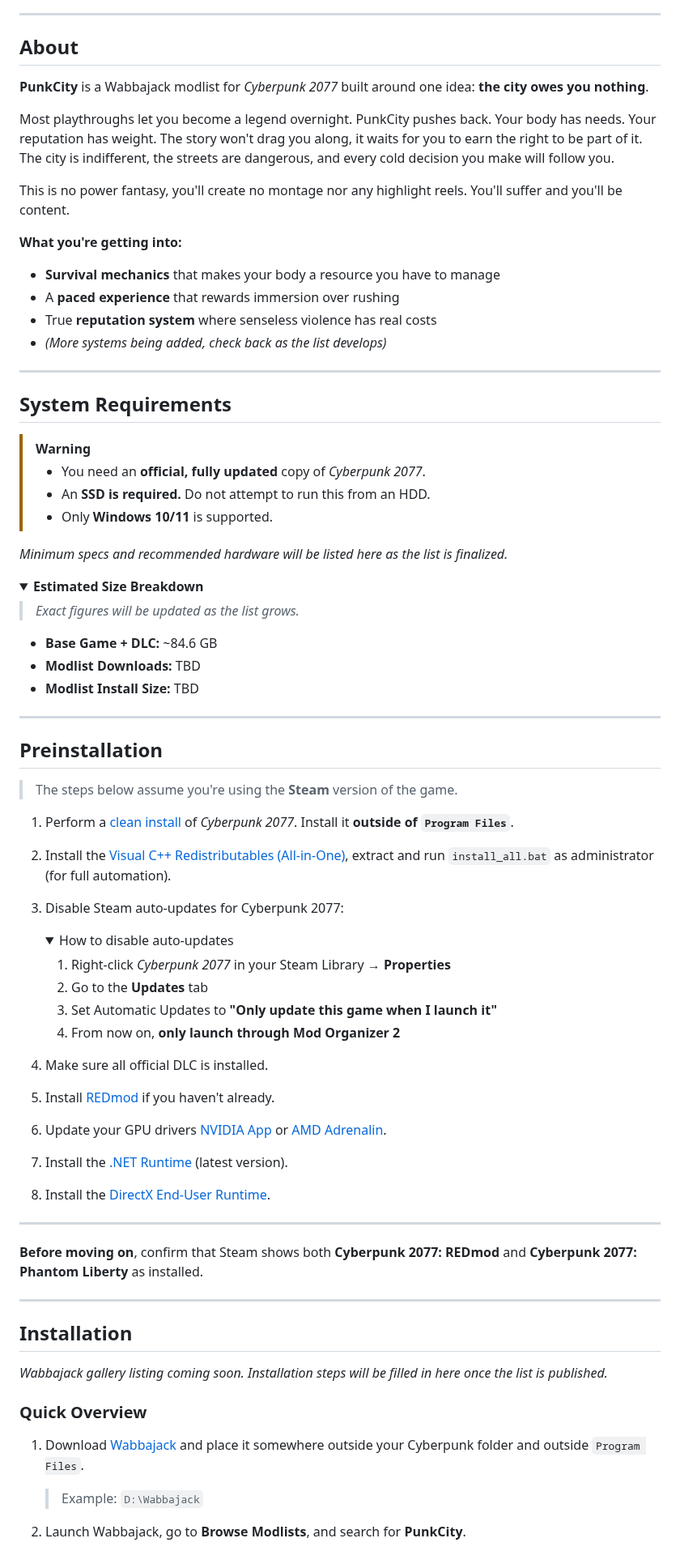
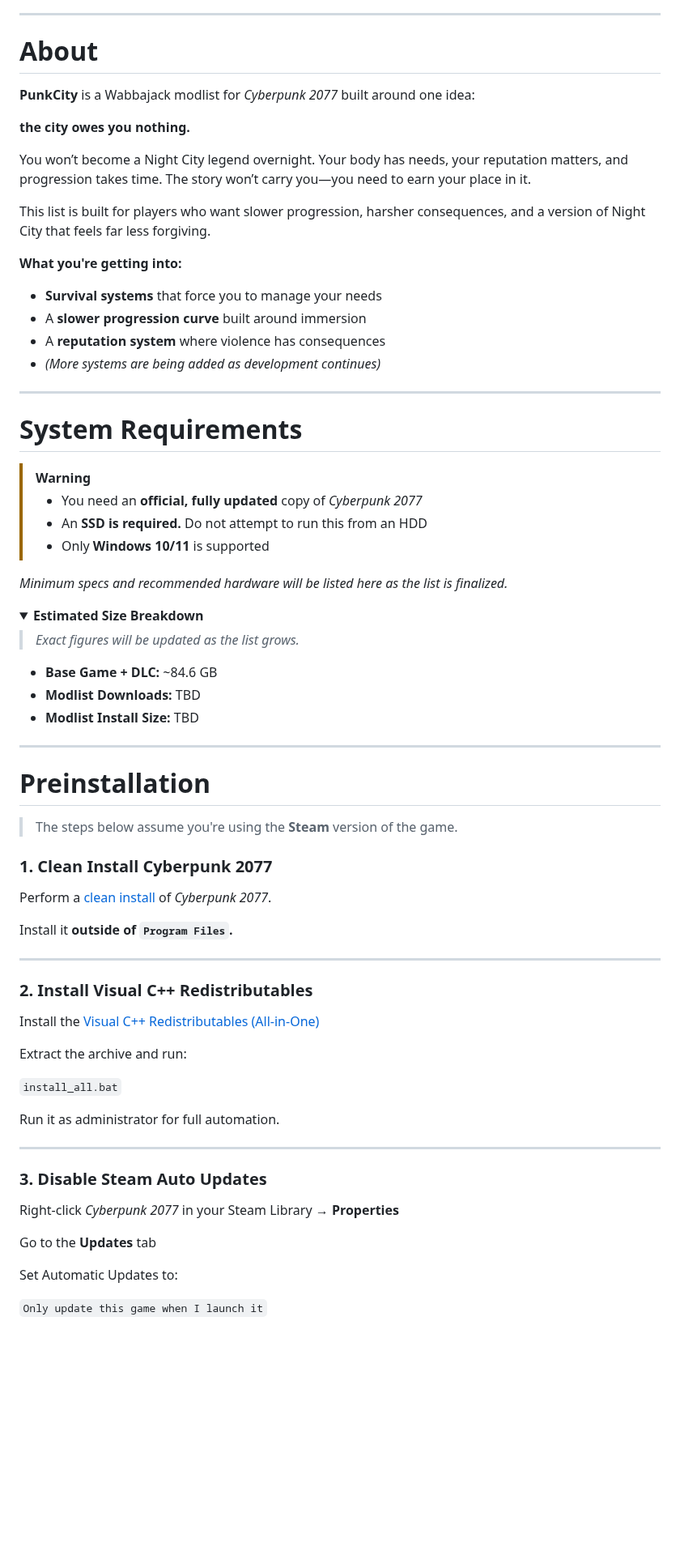
Before and after one commit to Arisuzea/PunkCity, a Markdown page: README.md, the part around one of its changes. Shown at 81% size. Drawn GitHub-style; folded sections open; blank space fills up the shorter version.

```diff
--- a/README.md
+++ b/README.md
@@ -27,29 +28,31 @@
 
 ---
 
-## About
+# About
 
-**PunkCity** is a Wabbajack modlist for *Cyberpunk 2077* built around one idea: **the city owes you nothing**.
+**PunkCity** is a Wabbajack modlist for *Cyberpunk 2077* built around one idea:
 
-Most playthroughs let you become a legend overnight. PunkCity pushes back. Your body has needs. Your reputation has weight. The story won't drag you along, it waits for you to earn the right to be part of it. The city is indifferent, the streets are dangerous, and every cold decision you make will follow you.
+**the city owes you nothing.**
 
-This is no power fantasy, you'll create no montage nor any highlight reels. You'll suffer and you'll be content.
+You won’t become a Night City legend overnight. Your body has needs, your reputation matters, and progression takes time. The story won’t carry you—you need to earn your place in it.
+
+This list is built for players who want slower progression, harsher consequences, and a version of Night City that feels far less forgiving.
 
 **What you're getting into:**
 
-- **Survival mechanics** that makes your body a resource you have to manage
-- A **paced experience** that rewards immersion over rushing
-- True **reputation system** where senseless violence has real costs
-- *(More systems being added, check back as the list develops)*
+- **Survival systems** that force you to manage your needs
+- A **slower progression curve** built around immersion
+- A **reputation system** where violence has consequences
+- *(More systems are being added as development continues)*
 
 ---
 
-## System Requirements
+# System Requirements
 
 > [!WARNING]
-> - You need an **official, fully updated** copy of *Cyberpunk 2077*.
-> - An **SSD is required.** Do not attempt to run this from an HDD.
-> - Only **Windows 10/11** is supported.
+> - You need an **official, fully updated** copy of *Cyberpunk 2077*
+> - An **SSD is required.** Do not attempt to run this from an HDD
+> - Only **Windows 10/11** is supported
 
 *Minimum specs and recommended hardware will be listed here as the list is finalized.*
 
@@ -66,49 +69,37 @@ This is no power fantasy, you'll create no montage nor any highlight reels. You'
 
 ---
 
-## Preinstallation
+# Preinstallation
 
 > The steps below assume you're using the **Steam** version of the game.
 
-1. Perform a [clean install](https://support.cdprojektred.com/en/cyberpunk/pc/sp-technical/issue/2233/how-do-i-perform-a-clean-install-of-the-game) of *Cyberpunk 2077*. Install it **outside of `Program Files`**.
+### 1. Clean Install Cyberpunk 2077
 
-2. Install the [Visual C++ Redistributables (All-in-One)](https://www.techpowerup.com/download/visual-c-redistributable-runtime-package-all-in-one/), extract and run `install_all.bat` as administrator (for full automation).
+Perform a [clean install](https://support.cdprojektred.com/en/cyberpunk/pc/sp-technical/issue/2233/how-do-i-perform-a-clean-install-of-the-game) of *Cyberpunk 2077*.
 
-3. Disable Steam auto-updates for Cyberpunk 2077:
-   <details>
-   <summary>How to disable auto-updates</summary>
-
-   1. Right-click *Cyberpunk 2077* in your Steam Library → **Properties**
-   2. Go to the **Updates** tab
-   3. Set Automatic Updates to **"Only update this game when I launch it"**
-   4. From now on, **only launch through Mod Organizer 2**
-
-   </details>
-
-4. Make sure all official DLC is installed.
-
-5. Install [REDmod](https://store.steampowered.com/app/2060310/Cyberpunk_2077_REDmod/) if you haven't already.
-
-6. Update your GPU drivers [NVIDIA App](https://www.nvidia.com/en-us/software/nvidia-app/) or [AMD Adrenalin](https://www.amd.com/en/support/download/drivers.html).
-
-7. Install the [.NET Runtime](https://dotnet.microsoft.com/en-us/download/dotnet/9.0) (latest version).
-
-8. Install the [DirectX End-User Runtime](https://www.microsoft.com/en-us/download/details.aspx?id=35).
+Install it **outside of `Program Files`.**
 
 ---
 
-**Before moving on**, confirm that Steam shows both **Cyberpunk 2077: REDmod** and **Cyberpunk 2077: Phantom Liberty** as installed.
+### 2. Install Visual C++ Redistributables
+
+Install the [Visual C++ Redistributables (All-in-One)](https://www.techpowerup.com/download/visual-c-redistributable-runtime-package-all-in-one/)
+
+Extract the archive and run:
+
+`install_all.bat`
+
+Run it as administrator for full automation.
 
 ---
 
-## Installation
+### 3. Disable Steam Auto Updates
 
-*Wabbajack gallery listing coming soon. Installation steps will be filled in here once the list is published.*
+Right-click *Cyberpunk 2077* in your Steam Library → **Properties**
 
-### Quick Overview
+Go to the **Updates** tab
 
-1. Download [Wabbajack](https://www.wabbajack.org) and place it somewhere outside your Cyberpunk folder and outside `Program Files`.
-   > Example: `D:\Wabbajack`
+Set Automatic Updates to:
 
-2. Launch Wabbajack, go to **Browse Modlists**, and search for **PunkCity**.
+`Only update this game when I launch it`
 
```
Also changed, not shown: other parts of README.md (+224 -56 lines).
